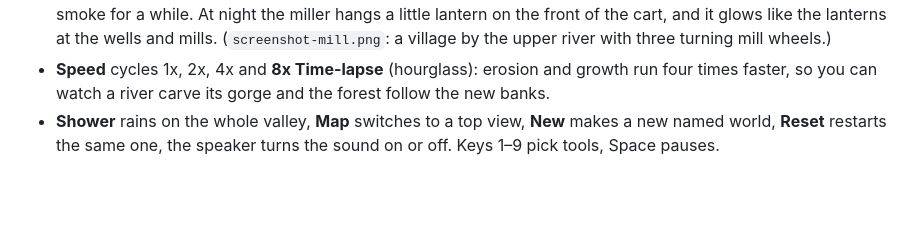
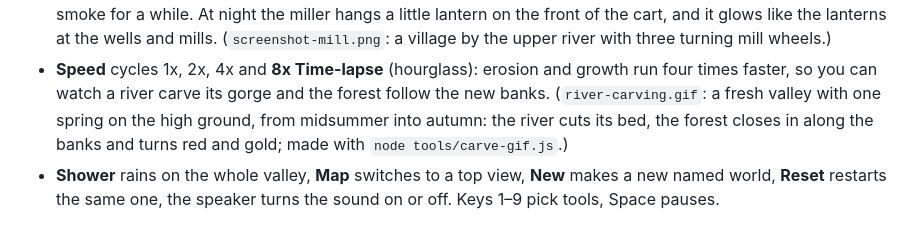
Before and after one commit to HaexFlex/playbot-arcade, a Markdown page: 2026-11-22-little-valley/README.md, the part around the change. GitHub-like rendering; blank space fills up the shorter version.

```diff
--- a/2026-11-22-little-valley/README.md
+++ b/2026-11-22-little-valley/README.md
@@ -40,6 +40,7 @@ find its way: lakes fill, rivers spill over ridges, carve gullies and drop sand.
   (`screenshot-mill.png`: a village by the upper river with three turning mill wheels.)
 - **Speed** cycles 1x, 2x, 4x and **8x Time-lapse** (hourglass): erosion and growth run four
   times faster, so you can watch a river carve its gorge and the forest follow the new banks.
+  (`river-carving.gif`: a fresh valley with one spring on the high ground, from midsummer into autumn: the river cuts its bed, the forest closes in along the banks and turns red and gold; made with `node tools/carve-gif.js`.)
 - **Shower** rains on the whole valley, **Map** switches to a top view, **New** makes a new
   named world, **Reset** restarts the same one, the speaker turns the sound on or off. Keys 1–9 pick tools, Space pauses.
 
```
Also changed, not shown: 2026-11-22-little-valley/PLAN.md (+2 -0 lines), 2026-11-22-little-valley/river-carving.gif (added).
